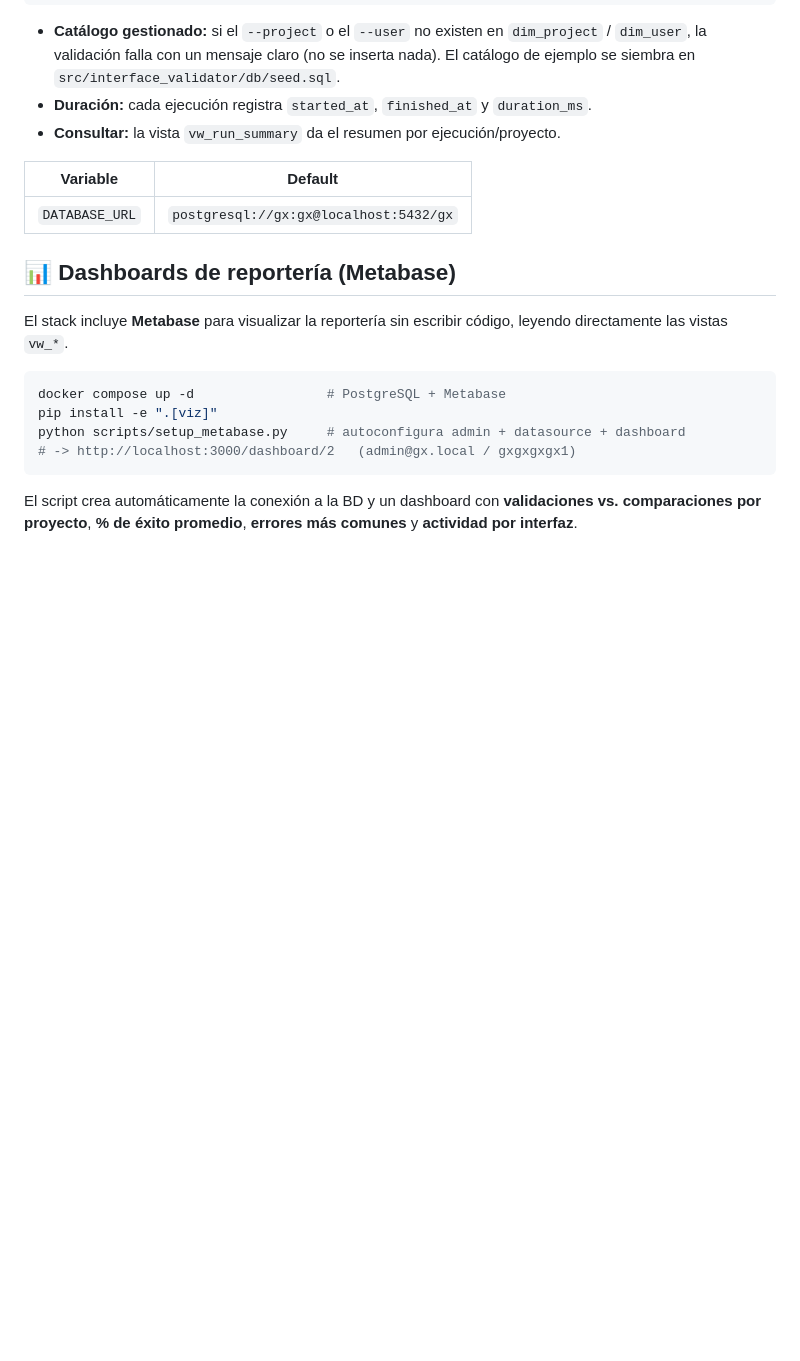
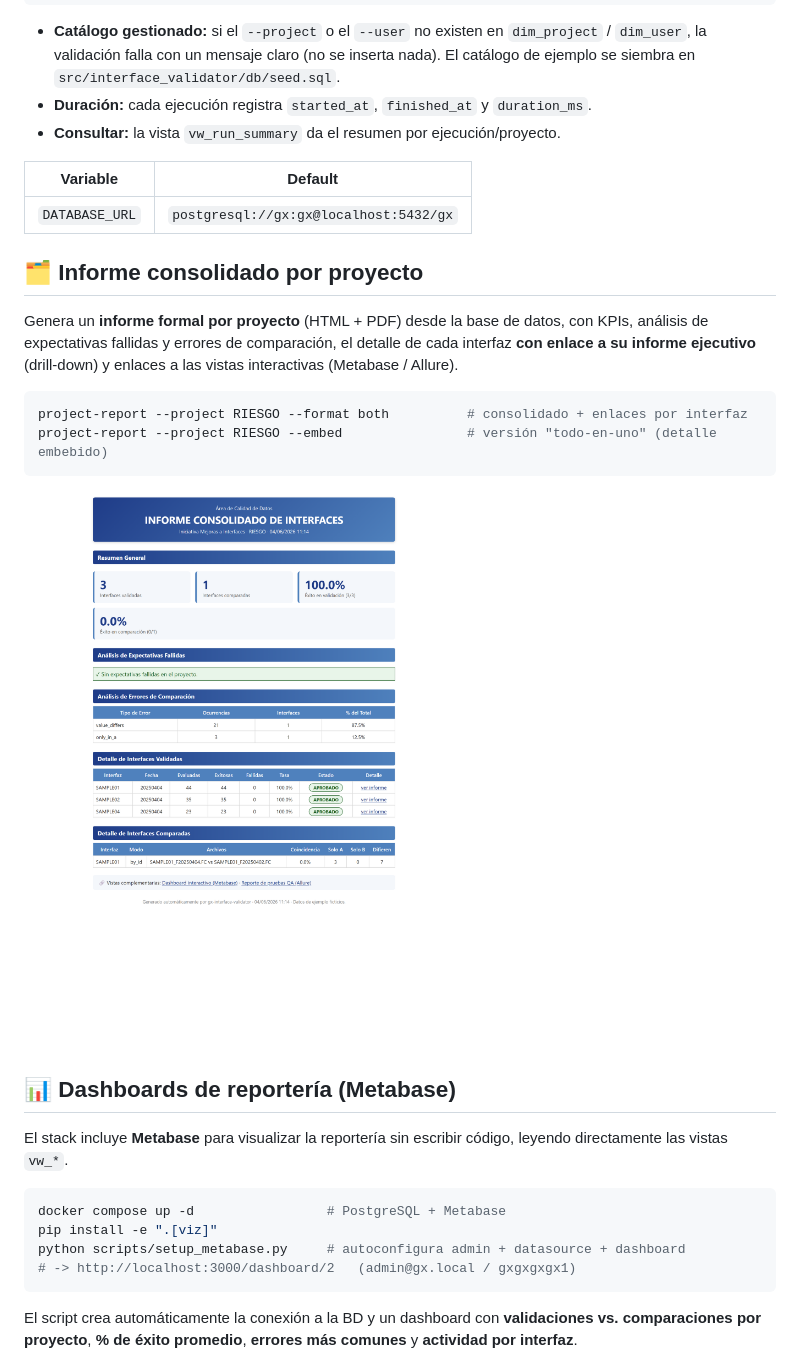
Before and after one commit to d4tr3s14/gx-interface-validator, a Markdown page: README.md, the part around the change. Rendered like a GitHub page; pictures changed too: docs/project-report.png (added); blank space fills up the shorter version.

````diff
--- a/README.md
+++ b/README.md
@@ -261,6 +261,20 @@ validate-interface --file data/sample/SAMPLE01_F20250404.FC \
 |----------|---------|
 | `DATABASE_URL` | `postgresql://gx:gx@localhost:5432/gx` |
 
+## 🗂️ Informe consolidado por proyecto
+
+Genera un **informe formal por proyecto** (HTML + PDF) desde la base de datos,
+con KPIs, análisis de expectativas fallidas y errores de comparación, el detalle
+de cada interfaz **con enlace a su informe ejecutivo** (drill-down) y enlaces a
+las vistas interactivas (Metabase / Allure).
+
+```bash
+project-report --project RIESGO --format both          # consolidado + enlaces por interfaz
+project-report --project RIESGO --embed                # versión "todo-en-uno" (detalle embebido)
+```
+
+![Informe consolidado por proyecto](docs/project-report.png)
+
 ## 📊 Dashboards de reportería (Metabase)
 
 El stack incluye **Metabase** para visualizar la reportería sin escribir código,
````
Also changed, not shown: 6 other files.
